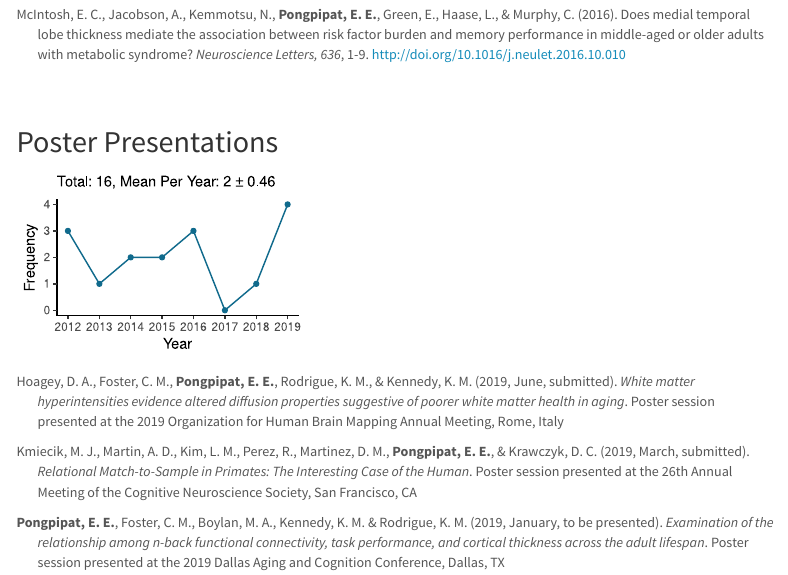
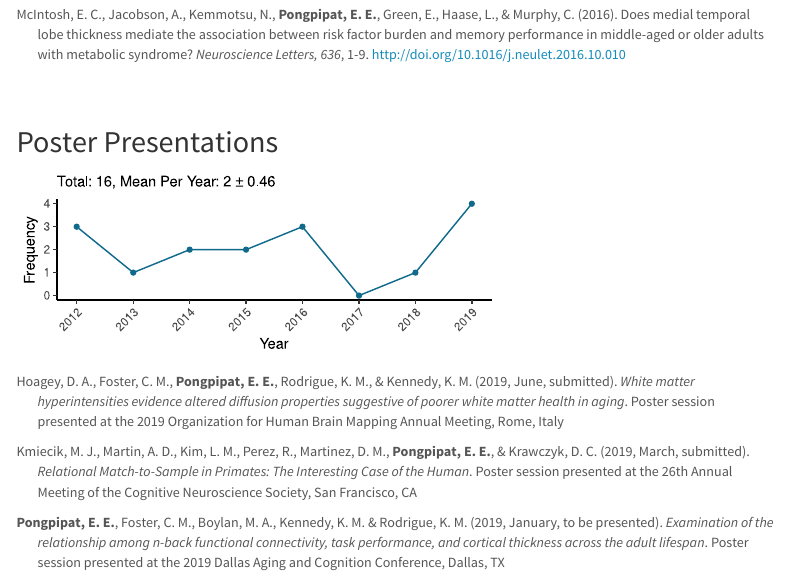
Before and after one commit to epongpipat/epongpipat.github.io, an R Markdown document (CV.Rmd): the page in a window 1100 px wide, from 1510 px down. Rendered offline with R 4.5, knitr and Pandoc, with nearby package versions; menus at the side of the page are left out.

Commit message:
update-cv-poster-svg

````diff
--- a/CV.Rmd
+++ b/CV.Rmd
@@ -158,7 +158,7 @@ McIntosh, E. C., Jacobson, A., Kemmotsu, N., **Pongpipat, E. E.**, Green, E., Ha
 
 
 <div class="divReferences">
-```{r posters, warning = F, message = F, fig.width = 3, fig.height = 2, fig.asp = T, dev='svg'}
+```{r posters, warning = F, message = F, fig.width = 5, fig.height = 2, fig.asp = T, dev='svg'}
 posters <- read_csv("posters.csv")
 
 posters$Authors <- gsub("Pongpipat, E. E.", "<b>Pongpipat, E. E.</b>", posters$Authors)
@@ -192,7 +192,10 @@ ggplot(poster_summary, aes(x = as.Date(paste0(poster_summary$Year,"-01-01"), "%Y
   theme_classic() +
   scale_x_date(labels = date_format("%Y"), date_breaks= "1 year") +
   labs(subtitle = paste0("Total: ", poster_total, ", Mean Per Year: ",poster_mean_per_year," ± ",poster_se_per_year),
-       x = "Year")
+       x = "Year") +
+  theme(
+    axis.text.x = element_text(angle = 45, hjust = 1)
+  )
 ```
 
 `r posters_html`
````
Also changed, not shown: CV.html, CV_files/figure-html/posters-1.svg.
